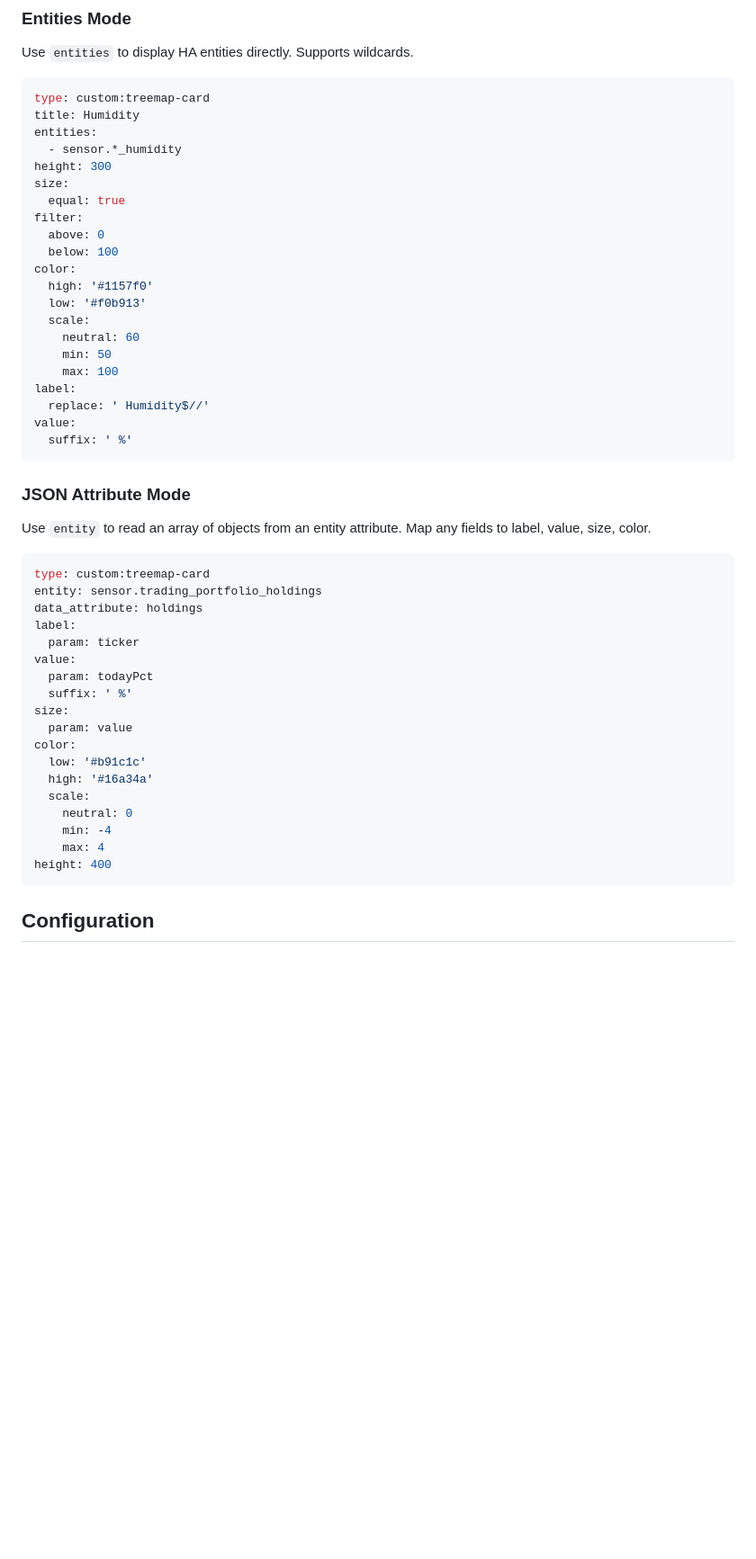
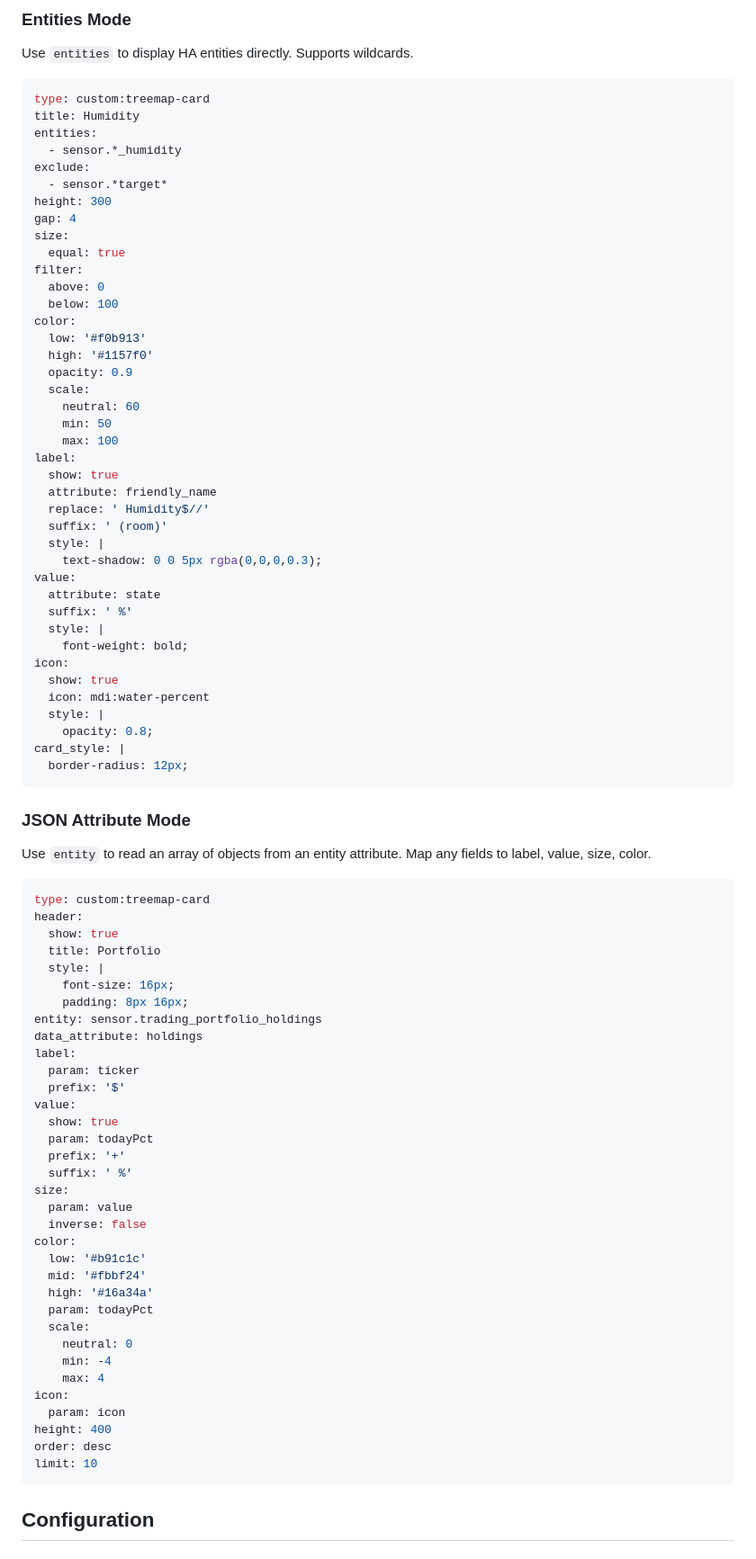
Before and after one commit to omachala/ha-treemap-card, a Markdown page: README.md, the part around the change printed below. Shown: that part at 90% size. Rendered like a GitHub page; blank space fills up the shorter version.

````diff
--- a/README.md
+++ b/README.md
@@ -28,23 +27,42 @@ type: custom:treemap-card
 title: Humidity
 entities:
   - sensor.*_humidity
+exclude:
+  - sensor.*target*
 height: 300
+gap: 4
 size:
   equal: true
 filter:
   above: 0
   below: 100
 color:
+  low: '#f0b913'
   high: '#1157f0'
-  low: '#f0b913'
+  opacity: 0.9
   scale:
     neutral: 60
     min: 50
     max: 100
 label:
+  show: true
+  attribute: friendly_name
   replace: ' Humidity$//'
+  suffix: ' (room)'
+  style: |
+    text-shadow: 0 0 5px rgba(0,0,0,0.3);
 value:
+  attribute: state
   suffix: ' %'
+  style: |
+    font-weight: bold;
+icon:
+  show: true
+  icon: mdi:water-percent
+  style: |
+    opacity: 0.8;
+card_style: |
+  border-radius: 12px;
 ```
 
 ### JSON Attribute Mode
@@ -53,23 +71,39 @@ Use `entity` to read an array of objects from an entity attribute. Map any field
 
 ```yaml
 type: custom:treemap-card
+header:
+  show: true
+  title: Portfolio
+  style: |
+    font-size: 16px;
+    padding: 8px 16px;
 entity: sensor.trading_portfolio_holdings
 data_attribute: holdings
 label:
   param: ticker
+  prefix: '$'
 value:
+  show: true
   param: todayPct
+  prefix: '+'
   suffix: ' %'
 size:
   param: value
+  inverse: false
 color:
   low: '#b91c1c'
+  mid: '#fbbf24'
   high: '#16a34a'
+  param: todayPct
   scale:
     neutral: 0
     min: -4
     max: 4
+icon:
+  param: icon
 height: 400
+order: desc
+limit: 10
 ```
 
 ## Configuration
````
Also changed, not shown: other parts of README.md (+83 -16 lines), docs/humidity-example.png (deleted), docs/portfolio-example.png (deleted), docs/screenshot.png (added), 5 other files.
